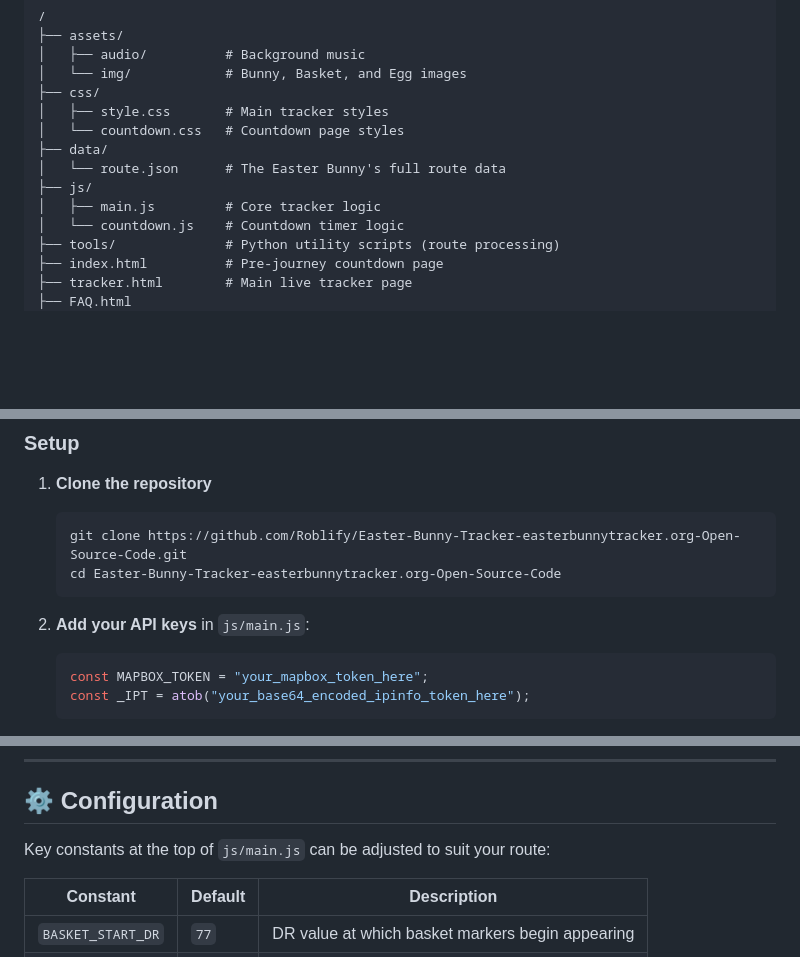
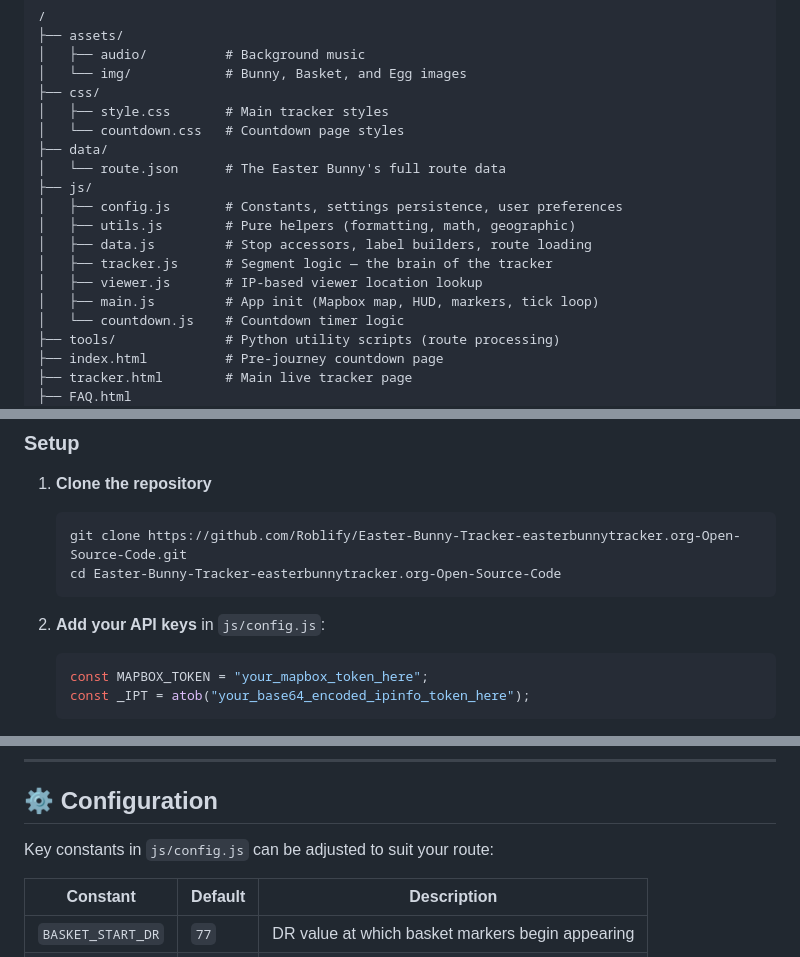
Before and after one commit to Roblify/Easter-Bunny-Tracker-easterbunnytracker.org-Open-Source-Code, a Markdown page: README.md, 3 parts joined by grey strips. Rendered like a GitHub page; blank space fills up the shorter version.

````diff
--- a/README.md
+++ b/README.md
@@ -35,7 +35,12 @@ The official open-source codebase for [easterbunnytracker.org](https://easterbun
 ├── data/
 │   └── route.json      # The Easter Bunny's full route data
 ├── js/
-│   ├── main.js         # Core tracker logic
+│   ├── config.js       # Constants, settings persistence, user preferences
+│   ├── utils.js        # Pure helpers (formatting, math, geographic)
+│   ├── data.js         # Stop accessors, label builders, route loading
+│   ├── tracker.js      # Segment logic — the brain of the tracker
+│   ├── viewer.js       # IP-based viewer location lookup
+│   ├── main.js         # App init (Mapbox map, HUD, markers, tick loop)
 │   └── countdown.js    # Countdown timer logic
 ├── tools/              # Python utility scripts (route processing)
 ├── index.html          # Pre-journey countdown page
@@ -69,7 +74,7 @@ Both services have free tiers that are sufficient for running the tracker.
    cd Easter-Bunny-Tracker-easterbunnytracker.org-Open-Source-Code
    ```
 
-2. **Add your API keys** in `js/main.js`:
+2. **Add your API keys** in `js/config.js`:
    ```js
    const MAPBOX_TOKEN = "your_mapbox_token_here";
    const _IPT = atob("your_base64_encoded_ipinfo_token_here");
@@ -116,7 +121,7 @@ Both services have free tiers that are sufficient for running the tracker.
 
 ## ⚙️ Configuration
 
-Key constants at the top of `js/main.js` can be adjusted to suit your route:
+Key constants in `js/config.js` can be adjusted to suit your route:
 
 | Constant | Default | Description |
 |---|---|---|
````
